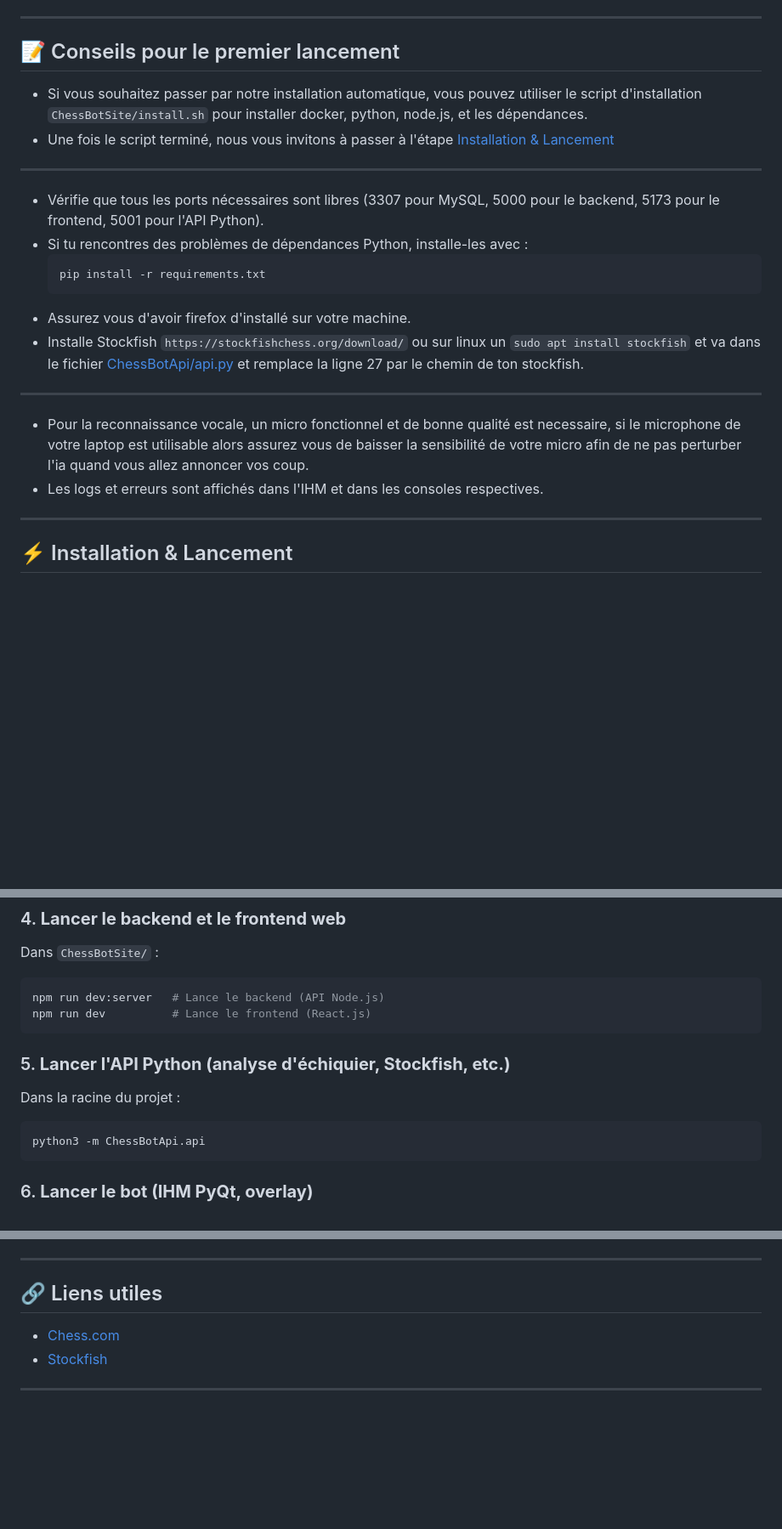
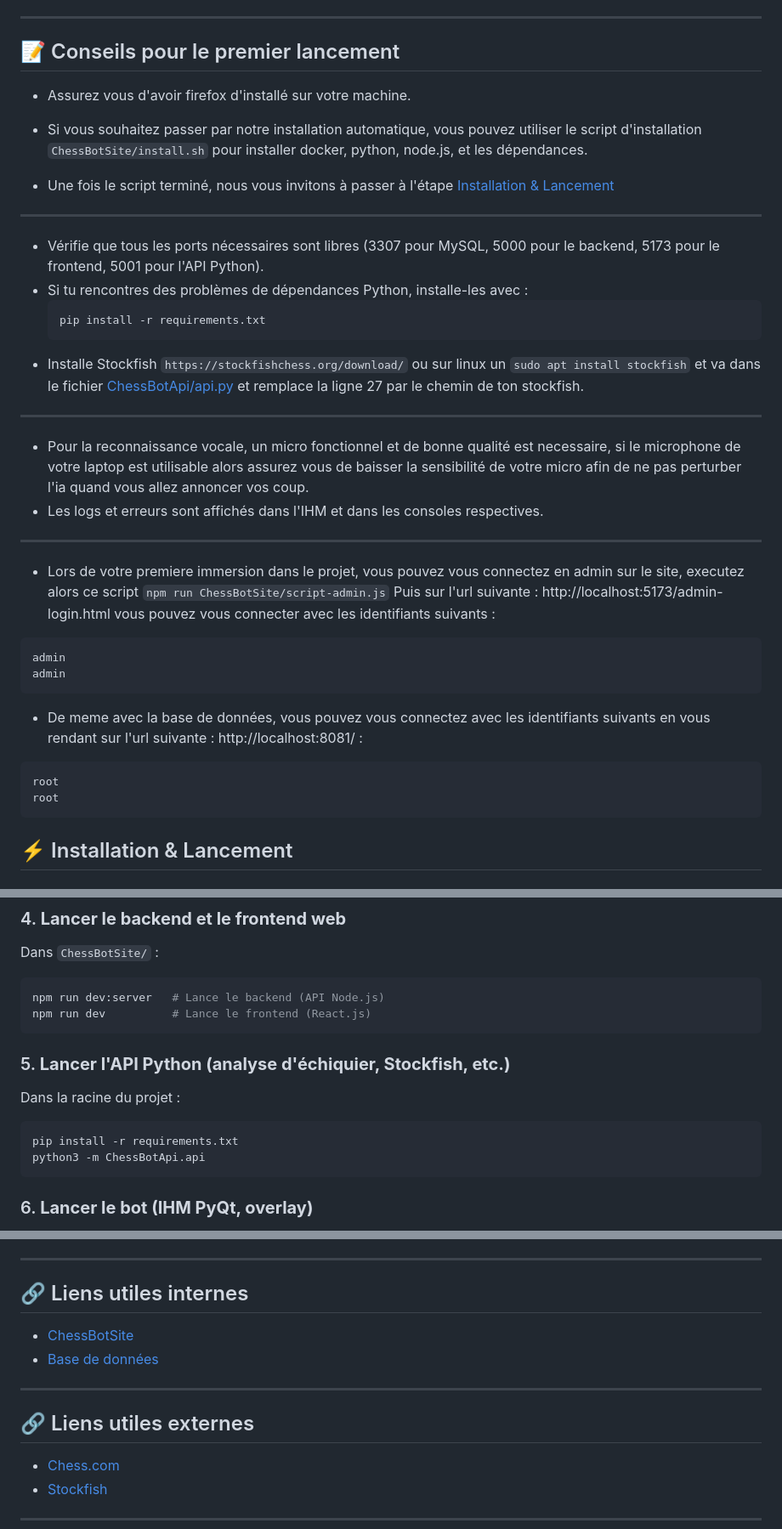
Before and after one commit to Slaaaayz/hess.com, a Markdown page: README.md, 3 parts joined by grey strips. Shown: that part at 85% size. Drawn GitHub-style; blank space fills up the shorter version.

Commit message:
fix install.sh and readme

````diff
--- a/README.md
+++ b/README.md
@@ -16,7 +16,10 @@ ChessBot est un assistant d'échecs complet pour [chess.com](https://chess.com),
 ---
 
 ## 📝 Conseils pour le premier lancement
+- Assurez vous d'avoir firefox d'installé sur votre machine.
+
 - Si vous souhaitez passer par notre installation automatique, vous pouvez utiliser le script d'installation `ChessBotSite/install.sh` pour installer docker, python, node.js, et les dépendances.
+
 - Une fois le script terminé, nous vous invitons à passer à l'étape [Installation & Lancement](#⚡-installation--lancement)
 ---
 - Vérifie que tous les ports nécessaires sont libres (3307 pour MySQL, 5000 pour le backend, 5173 pour le frontend, 5001 pour l'API Python).
@@ -24,14 +27,22 @@ ChessBot est un assistant d'échecs complet pour [chess.com](https://chess.com),
   ```bash
   pip install -r requirements.txt
   ```
-- Assurez vous d'avoir firefox d'installé sur votre machine.
 - Installe Stockfish `https://stockfishchess.org/download/` ou sur linux un `sudo apt install stockfish` et va dans le fichier [ChessBotApi/api.py](ChessBotApi/api.py) et remplace la ligne 27 par le chemin de ton stockfish.
 ---
 - Pour la reconnaissance vocale, un micro fonctionnel et de bonne qualité est necessaire, si le microphone de votre laptop est utilisable alors assurez vous de baisser la sensibilité de votre micro afin de ne pas perturber l'ia quand vous allez annoncer vos coup.
 - Les logs et erreurs sont affichés dans l'IHM et dans les consoles respectives.
 
 ---
-
+- Lors de votre premiere immersion dans le projet, vous pouvez vous connectez en admin sur le site, executez alors ce script `npm run ChessBotSite/script-admin.js` Puis sur l'url suivante : http://localhost:5173/admin-login.html vous pouvez vous connecter avec les identifiants suivants :
+```
+admin
+admin
+```
+- De meme avec la base de données, vous pouvez vous connectez avec les identifiants suivants en vous rendant sur l'url suivante : http://localhost:8081/ :
+```
+root
+root
+```
 ## ⚡ Installation & Lancement
 
 ### 1. **Lancer la base de données (Docker)**
@@ -61,9 +72,12 @@ npm run dev:server   # Lance le backend (API Node.js)
 npm run dev          # Lance le frontend (React.js)
 ```
 
+
+
 ### 5. **Lancer l'API Python (analyse d'échiquier, Stockfish, etc.)**
 Dans la racine du projet :
 ```bash
+pip install -r requirements.txt
 python3 -m ChessBotApi.api
 ```
 
@@ -96,7 +110,13 @@ Avant de pouvoir utiliser ChessBot, vous devez d'abord obtenir une **clé API**
 
 ---
 
-## 🔗 Liens utiles
+## 🔗 Liens utiles internes
+- [ChessBotSite](http://localhost:5173/)
+- [Base de données](http://localhost:8081/)
+
+---
+
+## 🔗 Liens utiles externes
 - [Chess.com](https://chess.com)
 - [Stockfish](https://stockfishchess.org/)
 
````
